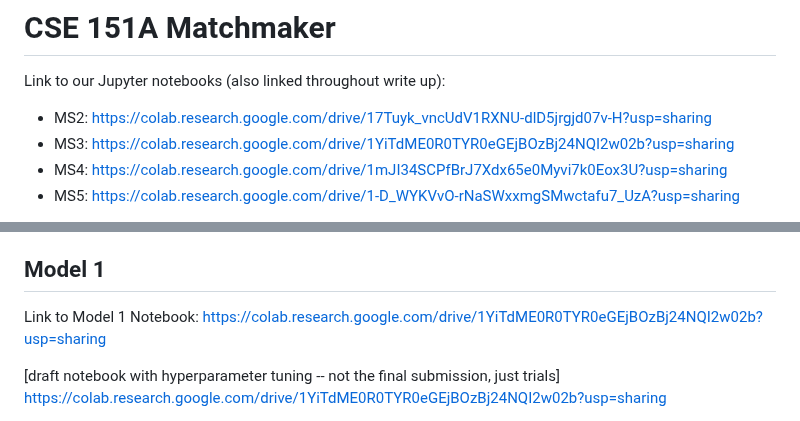
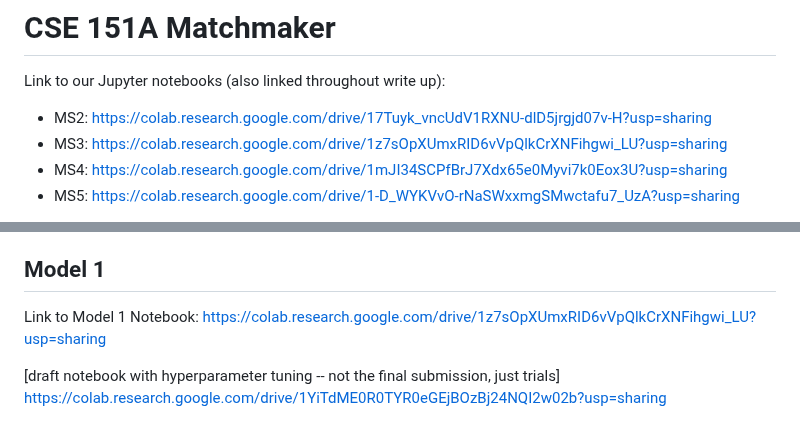
Before and after one commit to s-fereidooni/CSE151A_matchmaker, a Markdown page: README.md, 2 parts joined by grey strips. Rendered like a GitHub page.

```diff
--- a/README.md
+++ b/README.md
@@ -2,7 +2,7 @@
 
 Link to our Jupyter notebooks (also linked throughout write up):
 * MS2: [https://colab.research.google.com/drive/17Tuyk_vncUdV1RXNU-dlD5jrgjd07v-H?usp=sharing](https://colab.research.google.com/drive/17Tuyk_vncUdV1RXNU-dlD5jrgjd07v-H?usp=sharing)
-* MS3: [https://colab.research.google.com/drive/1YiTdME0R0TYR0eGEjBOzBj24NQI2w02b?usp=sharing](https://colab.research.google.com/drive/1z7sOpXUmxRID6vVpQlkCrXNFihgwi_LU?usp=sharing)
+* MS3: [https://colab.research.google.com/drive/1z7sOpXUmxRID6vVpQlkCrXNFihgwi_LU?usp=sharing](https://colab.research.google.com/drive/1z7sOpXUmxRID6vVpQlkCrXNFihgwi_LU?usp=sharing)
 * MS4: [https://colab.research.google.com/drive/1mJI34SCPfBrJ7Xdx65e0Myvi7k0Eox3U?usp=sharing](https://colab.research.google.com/drive/1mJI34SCPfBrJ7Xdx65e0Myvi7k0Eox3U?usp=sharing)
 * MS5: [https://colab.research.google.com/drive/1-D_WYKVvO-rNaSWxxmgSMwctafu7_UzA?usp=sharing](https://colab.research.google.com/drive/1-D_WYKVvO-rNaSWxxmgSMwctafu7_UzA?usp=sharing)
 
@@ -42,7 +42,7 @@ It was decided that the relevant data is the difference between preferences of t
 ## Model 1
 
 Link to Model 1 Notebook:
- [https://colab.research.google.com/drive/1YiTdME0R0TYR0eGEjBOzBj24NQI2w02b?usp=sharing](https://colab.research.google.com/drive/1YiTdME0R0TYR0eGEjBOzBj24NQI2w02b?usp=sharing)
+ [https://colab.research.google.com/drive/1z7sOpXUmxRID6vVpQlkCrXNFihgwi_LU?usp=sharing](https://colab.research.google.com/drive/1z7sOpXUmxRID6vVpQlkCrXNFihgwi_LU?usp=sharing)
 
 [draft notebook with hyperparameter tuning -- not the final submission, just trials]
 [https://colab.research.google.com/drive/1YiTdME0R0TYR0eGEjBOzBj24NQI2w02b?usp=sharing](https://colab.research.google.com/drive/1YiTdME0R0TYR0eGEjBOzBj24NQI2w02b?usp=sharing)
```
